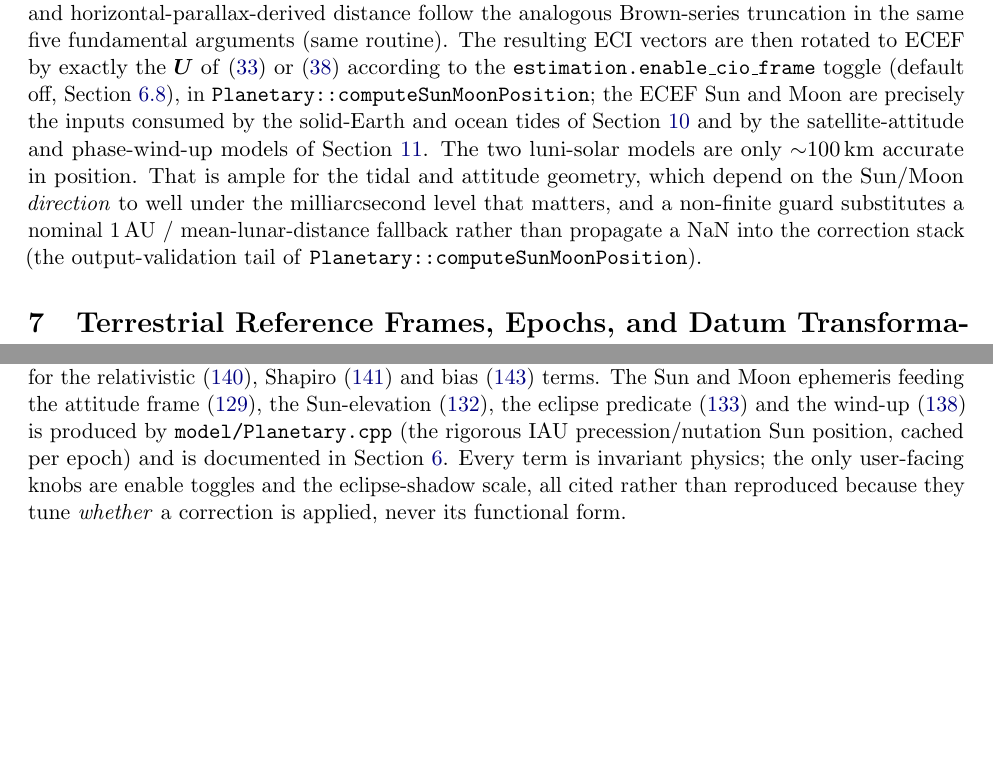
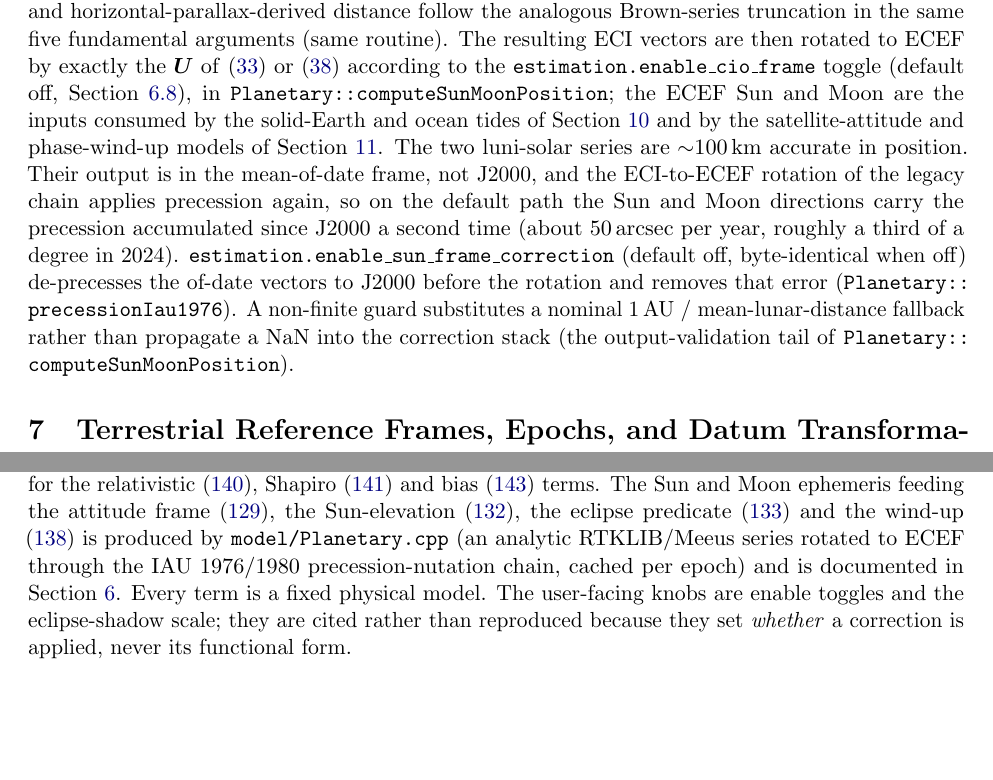
Before and after one commit to weaverbrianjerald/GnssProcessor, a LaTeX document (docs/report/main.tex, which reads docs/report/frames_time.tex, docs/report/observation_physics.tex): two parts of pages 30 and 67 of 160 before the commit and two parts of pages 30 and 68 of 161 after it, joined at a grey line, cut so that both start at the same text, the shorter picture padded with empty space. Compiled offline with pdfLaTeX.

Commit message:
docs/report: light second pass over the chapters revised on 2026-09-18 (register slips, two unread tails, the Sun/Moon frame claim)
The nine earlier chapters were already close to the register (no em dashes,
one "we", a handful of flourish words and intensifiers); those are fixed in
frames_time, kalman_smoother, stochastic_qc and estimator_infrastructure
("coverage honesty" is now the coverage application check). The two tails
the first pass never read are revised: frames_time's Sun and Moon section
and observation_physics' provenance section.

Two claims the code contradicts are corrected. The Sun and Moon come from an
analytic RTKLIB/Meeus series (not a rigorous IAU position), and its
mean-of-date output is precessed a second time on the default path, so the
directions are off by the precession accumulated since J2000 (about a third
of a degree in 2024) unless estimation.enable_sun_frame_correction is armed;
the report had claimed sub-milliarcsecond direction accuracy. Card CAF gains
the item. Math, labels and references unchanged (gate per file); main.pdf
176 pages, no undefined references.

```diff
--- a/docs/report/frames_time.tex
+++ b/docs/report/frames_time.tex
@@ -727,15 +727,20 @@ rotated to ECEF by exactly the $\Umat$ of \eqref{eq:frame-legacy-chain}
 or \eqref{eq:frame-cio-chain} according to the
 \texttt{estimation.enable\_cio\_frame} toggle (default off,
 \Cref{sec:frame-cio}), in
-\texttt{Planetary::computeSunMoonPosition}; the ECEF Sun and Moon are precisely
+\texttt{Planetary::computeSunMoonPosition}; the ECEF Sun and Moon are
 the inputs consumed by the solid-Earth and ocean tides of
 \dcref{sec:sitedisp}{the Site Displacement document} and by the
 satellite-attitude and phase-wind-up models of
 \dcref{sec:obsphys}{the Observation Physics document}.  The two
-luni-solar models are only $\sim$100\,km accurate in position.  That is ample
-for the tidal and attitude geometry, which depend on the Sun/Moon
-\emph{direction} to well under the milliarcsecond level that matters,
-and a non-finite guard substitutes a nominal 1\,AU / mean-lunar-distance
+luni-solar series are $\sim$100\,km accurate in position.  Their output is
+in the mean-of-date frame, not J2000, and the ECI-to-ECEF rotation of the
+legacy chain applies precession again, so on the default path the Sun and
+Moon directions carry the precession accumulated since J2000 a second time
+(about 50\,arcsec per year, roughly a third of a degree in 2024).
+\texttt{estimation.enable\_sun\_frame\_correction} (default off,
+byte-identical when off) de-precesses the of-date vectors to J2000 before
+the rotation and removes that error (\texttt{Planetary::precessionIau1976}).
+A non-finite guard substitutes a nominal 1\,AU / mean-lunar-distance
 fallback rather than propagate a NaN into the correction stack (the
 output-validation tail of \texttt{Planetary::computeSunMoonPosition}).
 
--- a/docs/report/observation_physics.tex
+++ b/docs/report/observation_physics.tex
@@ -641,12 +641,13 @@ the attitude frame \eqref{eq:obsphys-yaw-frame}, the Sun-elevation
 \eqref{eq:obsphys-beta}, the eclipse predicate
 \eqref{eq:obsphys-eclipse} and the wind-up
 \eqref{eq:obsphys-windup-dipoles} is produced by
-\texttt{model/Planetary.cpp} (the rigorous IAU precession/nutation Sun
-position, cached per epoch) and is documented in
-\dcref{sec:frames}{the Coordinate Frames and Time Systems document}.  Every term is invariant
-physics; the only user-facing knobs are enable toggles and the
-eclipse-shadow scale, all cited rather than reproduced because they tune
-\emph{whether} a correction is applied, never its functional form.
+\texttt{model/Planetary.cpp} (an analytic RTKLIB/Meeus series rotated to
+ECEF through the IAU 1976/1980 precession-nutation chain, cached per epoch)
+and is documented in
+\dcref{sec:frames}{the Coordinate Frames and Time Systems document}.  Every
+term is a fixed physical model.  The user-facing knobs are enable toggles
+and the eclipse-shadow scale; they are cited rather than reproduced because
+they set \emph{whether} a correction is applied, never its functional form.
 
 \ifSubfilesClassLoaded{\printbibliography}{}
 \end{document}
```
Also changed, not shown: docs/cards/queues/CAF-COMMENT-AUDIT-FINDINGS.md (+11 -0 lines), docs/report/estimator_infrastructure.tex (+2 -2 lines), docs/report/kalman_smoother.tex (+4 -4 lines), docs/report/stochastic_qc.tex (+1 -1 lines), docs/report/estimator_infrastructure.pdf, docs/report/frames_time.pdf, docs/report/kalman_smoother.pdf, docs/report/main.pdf, docs/report/observation_physics.pdf, docs/report/stochastic_qc.pdf, docs/report/frames_time.tex (6 more changed lines).
